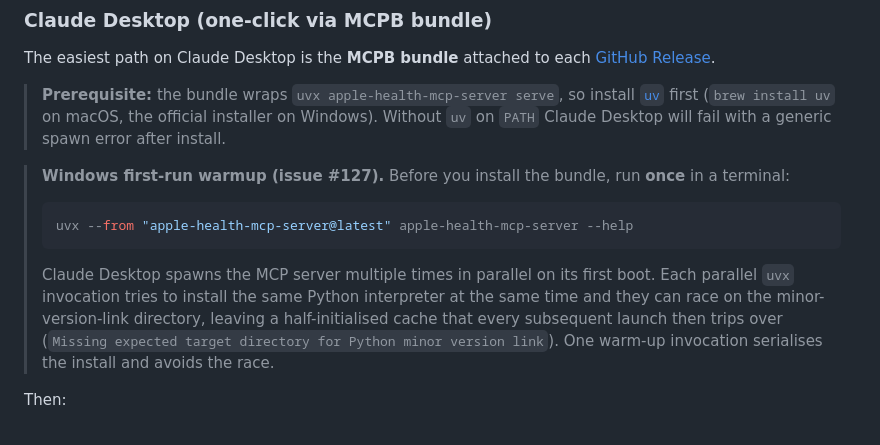
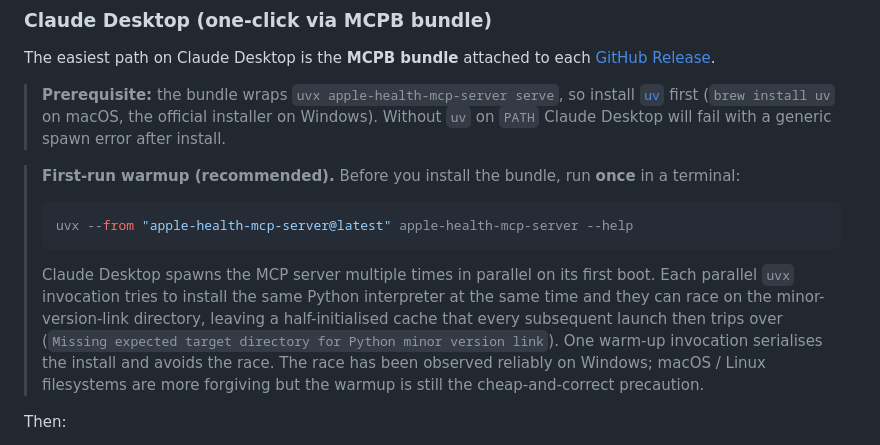
Before and after one commit to rinoshiyo/apple-health-mcp-server, a Markdown page: README.md, the part around the change. GitHub-like rendering.

Commit message:
docs(install): generalise the first-run uvx warmup beyond Windows (#155)
The warmup section was framed as Windows-only with a direct ``issue
#127`` callout, but the underlying race -- Claude Desktop spawning
``uvx`` in parallel on first boot, each parallel run trying to
install the same Python interpreter, racing on the minor-version-
link directory -- is OS-agnostic. macOS / Linux filesystems are
more atomic so the half-finished state has not been reliably
reproduced there, but the warmup is a cheap precaution that costs
nothing on the safe-side platforms. Rewording the section as a
general recommendation (with a one-line note on why Windows is the
loudest victim) is more honest than implying the issue only exists
on one OS.

Drops the ``issue #127`` cross-reference: that ticket is closed and
the link tied the README copy to a specific bug-report rather than
to the user-visible recovery step.

README.ja.md mirrored.


Claude-Session: https://claude.ai/code/session_01Xfqfqcd3AKqbXvgB8TBtJA

Co-authored-by: Claude Opus 4.7 (1M context) <noreply@anthropic.com>

````diff
--- a/README.md
+++ b/README.md
@@ -60,20 +60,22 @@ each [GitHub Release](https://github.com/rinoshiyo/apple-health-mcp-server/relea
 > on macOS, the official installer on Windows). Without `uv` on `PATH`
 > Claude Desktop will fail with a generic spawn error after install.
 
-> **Windows first-run warmup (issue #127).** Before you install the
-> bundle, run **once** in a terminal:
+> **First-run warmup (recommended).** Before you install the bundle,
+> run **once** in a terminal:
 >
-> ```powershell
+> ```bash
 > uvx --from "apple-health-mcp-server@latest" apple-health-mcp-server --help
 > ```
 >
-> Claude Desktop spawns the MCP server multiple times in parallel on its
-> first boot. Each parallel `uvx` invocation tries to install the same
-> Python interpreter at the same time and they can race on the
+> Claude Desktop spawns the MCP server multiple times in parallel on
+> its first boot. Each parallel `uvx` invocation tries to install the
+> same Python interpreter at the same time and they can race on the
 > minor-version-link directory, leaving a half-initialised cache that
 > every subsequent launch then trips over (`Missing expected target
 > directory for Python minor version link`). One warm-up invocation
-> serialises the install and avoids the race.
+> serialises the install and avoids the race. The race has been
+> observed reliably on Windows; macOS / Linux filesystems are more
+> forgiving but the warmup is still the cheap-and-correct precaution.
 
 Then:
 
````
Also changed, not shown: README.ja.md (+6 -3 lines).
